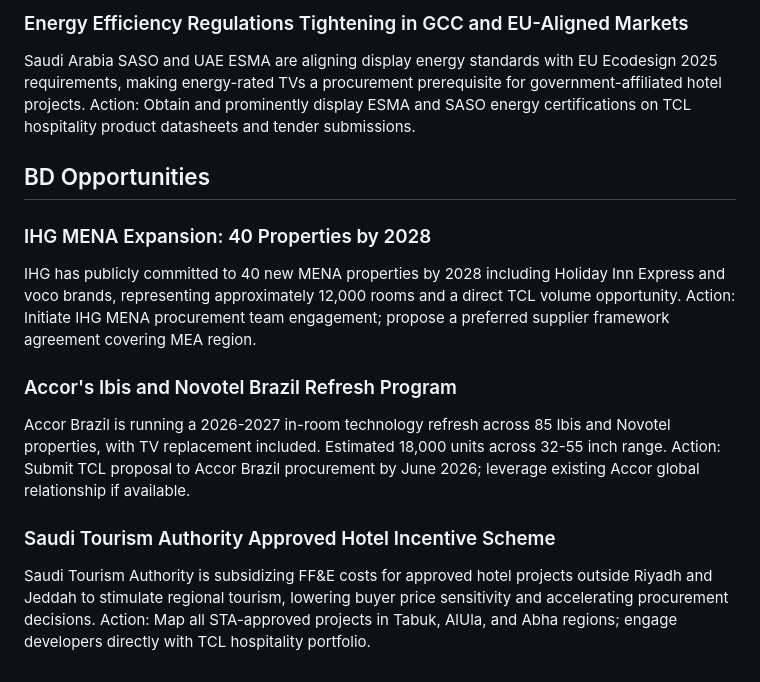
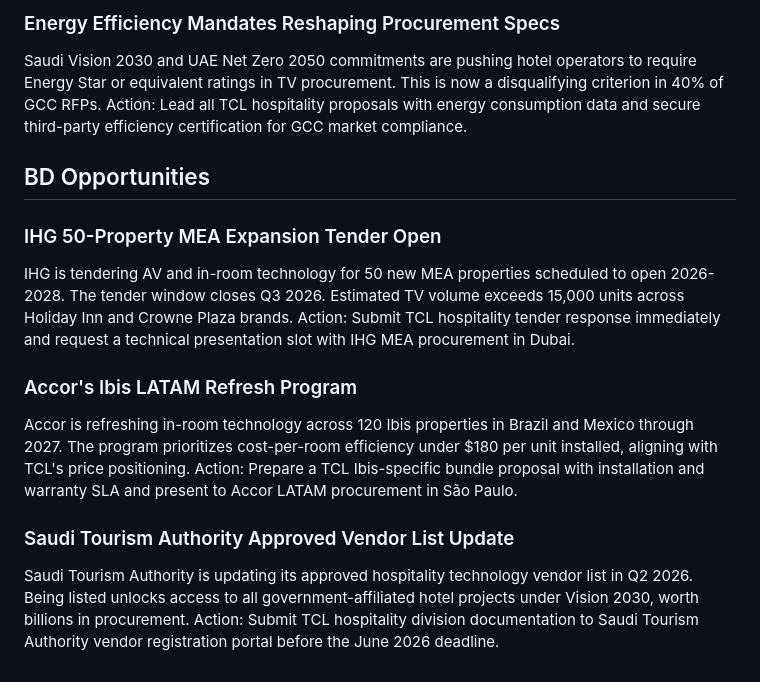
Before and after one commit to Ismailmaby/tcl-market-monitor, a Markdown page: output/tcl_intel_2026-05-07.md, the part around one of its changes. Rendered like a GitHub page.

```diff
--- a/output/tcl_intel_2026-05-07.md
+++ b/output/tcl_intel_2026-05-07.md
@@ -53,18 +53,18 @@ Action: Ensure all TCL hospitality SKUs ship with Chromecast built-in enabled an
 
-### Energy Efficiency Regulations Tightening in GCC and EU-Aligned Markets
-Saudi Arabia SASO and UAE ESMA are aligning display energy standards with EU Ecodesign 2025 requirements, making energy-rated TVs a procurement prerequisite for government-affiliated hotel projects.
-Action: Obtain and prominently display ESMA and SASO energy certifications on TCL hospitality product datasheets and tender submissions.
+### Energy Efficiency Mandates Reshaping Procurement Specs
+Saudi Vision 2030 and UAE Net Zero 2050 commitments are pushing hotel operators to require Energy Star or equivalent ratings in TV procurement. This is now a disqualifying criterion in 40% of GCC RFPs.
+Action: Lead all TCL hospitality proposals with energy consumption data and secure third-party efficiency certification for GCC market compliance.
 
 
 ## BD Opportunities
-### IHG MENA Expansion: 40 Properties by 2028
-IHG has publicly committed to 40 new MENA properties by 2028 including Holiday Inn Express and voco brands, representing approximately 12,000 rooms and a direct TCL volume opportunity.
-Action: Initiate IHG MENA procurement team engagement; propose a preferred supplier framework agreement covering MEA region.
+### IHG 50-Property MEA Expansion Tender Open
+IHG is tendering AV and in-room technology for 50 new MEA properties scheduled to open 2026-2028. The tender window closes Q3 2026. Estimated TV volume exceeds 15,000 units across Holiday Inn and Crowne Plaza brands.
+Action: Submit TCL hospitality tender response immediately and request a technical presentation slot with IHG MEA procurement in Dubai.
 
-### Accor's Ibis and Novotel Brazil Refresh Program
-Accor Brazil is running a 2026-2027 in-room technology refresh across 85 Ibis and Novotel properties, with TV replacement included. Estimated 18,000 units across 32-55 inch range.
-Action: Submit TCL proposal to Accor Brazil procurement by June 2026; leverage existing Accor global relationship if available.
+### Accor's Ibis LATAM Refresh Program
+Accor is refreshing in-room technology across 120 Ibis properties in Brazil and Mexico through 2027. The program prioritizes cost-per-room efficiency under $180 per unit installed, aligning with TCL's price positioning.
+Action: Prepare a TCL Ibis-specific bundle proposal with installation and warranty SLA and present to Accor LATAM procurement in São Paulo.
 
-### Saudi Tourism Authority Approved Hotel Incentive Scheme
-Saudi Tourism Authority is subsidizing FF&E costs for approved hotel projects outside Riyadh and Jeddah to stimulate regional tourism, lowering buyer price sensitivity and accelerating procurement decisions.
-Action: Map all STA-approved projects in Tabuk, AlUla, and Abha regions; engage developers directly with TCL hospitality portfolio.
+### Saudi Tourism Authority Approved Vendor List Update
+Saudi Tourism Authority is updating its approved hospitality technology vendor list in Q2 2026. Being listed unlocks access to all government-affiliated hotel projects under Vision 2030, worth billions in procurement.
+Action: Submit TCL hospitality division documentation to Saudi Tourism Authority vendor registration portal before the June 2026 deadline.
```
Also changed, not shown: other parts of output/tcl_intel_2026-05-07.md (+32 -32 lines).
